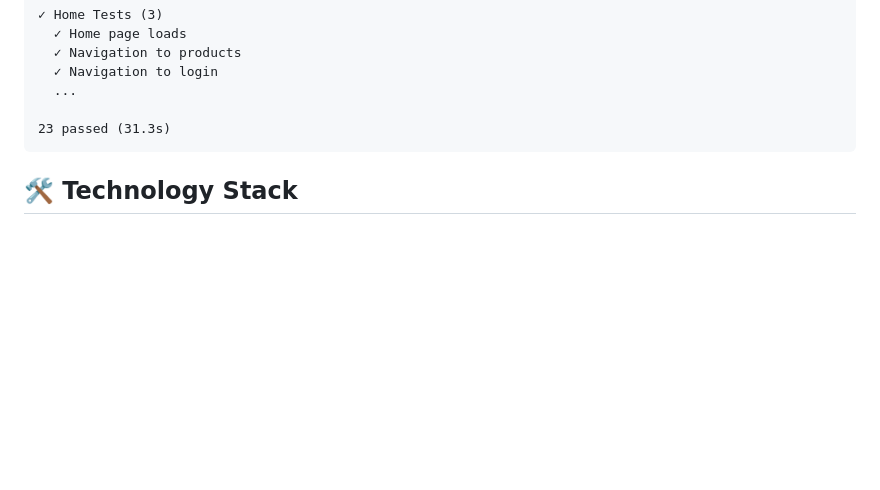
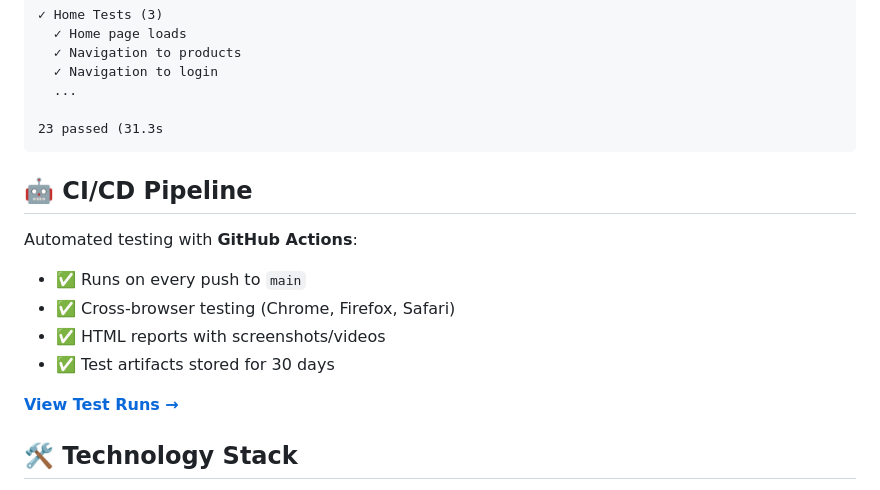
Before and after one commit to Pp1114/Playwright_Typescript_Project, a Markdown page: README.md, the part around one of its changes. Drawn GitHub-style; blank space fills up the shorter version.

Commit message:
Enhance README
Added CI/CD pipeline section with GitHub Actions details.

````diff
--- a/README.md
+++ b/README.md
@@ -195,8 +196,19 @@ Running 23 tests using 8 workers
   ✓ Navigation to login
   ...
 
-23 passed (31.3s)
+23 passed (31.3s
 ```
+## 🤖 CI/CD Pipeline
+
+Automated testing with **GitHub Actions**:
+
+- ✅ Runs on every push to `main`
+- ✅ Cross-browser testing (Chrome, Firefox, Safari)
+- ✅ HTML reports with screenshots/videos
+- ✅ Test artifacts stored for 30 days
+
+**[View Test Runs →](https://github.com/Pp1114/Playwright_Typescript_Project/actions)**
+
 
 ## 🛠️ Technology Stack
 
````
Also changed, not shown: other parts of README.md (+3 -2 lines).
